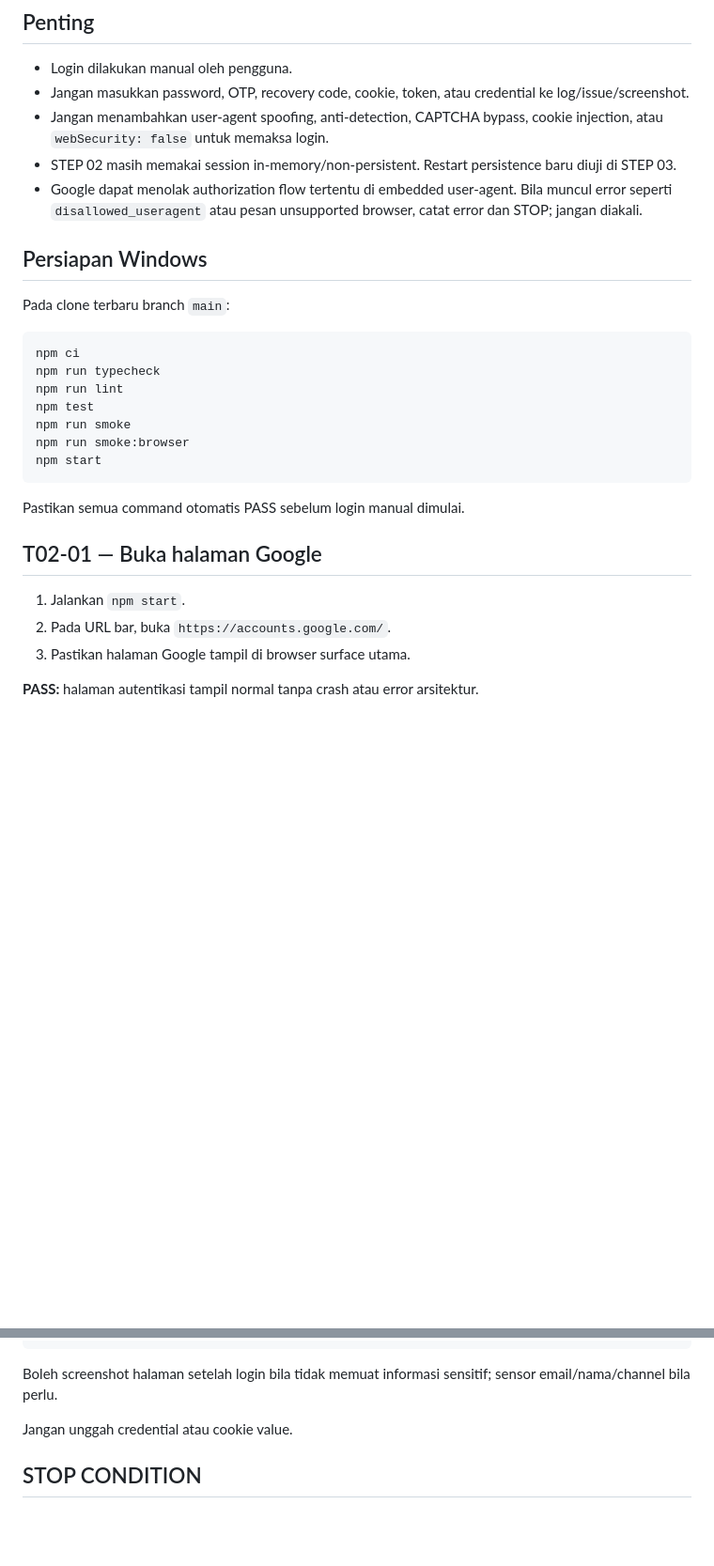
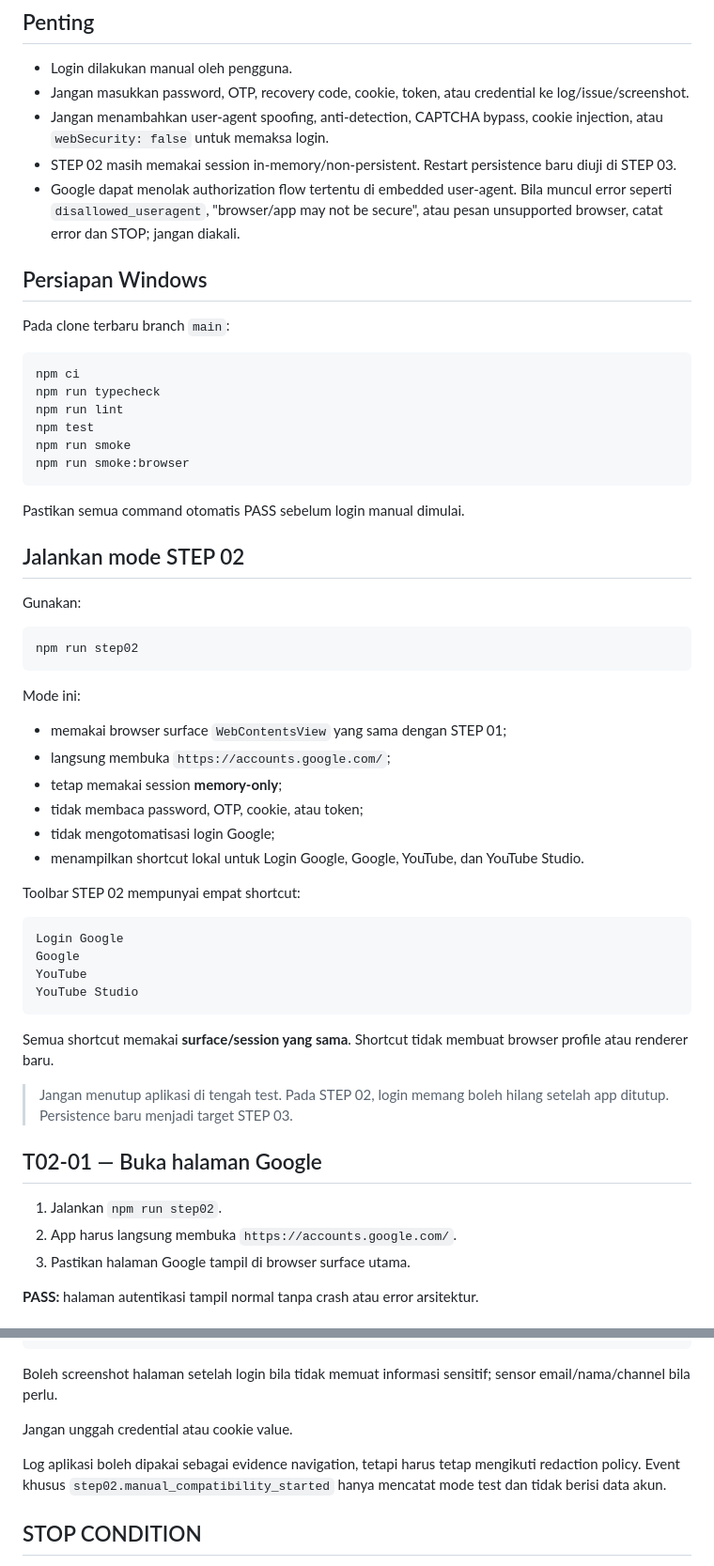
Before and after one commit to inoriko920-dev/Multi-Profile-Browser-Core, a Markdown page: docs/testing/STEP_02_GOOGLE_LOGIN_COMPATIBILITY.md, 2 parts joined by grey strips. Shown at 94% size. Drawn GitHub-style; blank space fills up the shorter version.

Commit message:
step02: document dedicated manual compatibility mode

````diff
--- a/docs/testing/STEP_02_GOOGLE_LOGIN_COMPATIBILITY.md
+++ b/docs/testing/STEP_02_GOOGLE_LOGIN_COMPATIBILITY.md
@@ -12,7 +12,7 @@ STEP ini adalah hard gate. Jangan lanjut STEP 03 bila login Google belum terbukt
 - Jangan masukkan password, OTP, recovery code, cookie, token, atau credential ke log/issue/screenshot.
 - Jangan menambahkan user-agent spoofing, anti-detection, CAPTCHA bypass, cookie injection, atau `webSecurity: false` untuk memaksa login.
 - STEP 02 masih memakai session in-memory/non-persistent. Restart persistence baru diuji di STEP 03.
-- Google dapat menolak authorization flow tertentu di embedded user-agent. Bila muncul error seperti `disallowed_useragent` atau pesan unsupported browser, catat error dan STOP; jangan diakali.
+- Google dapat menolak authorization flow tertentu di embedded user-agent. Bila muncul error seperti `disallowed_useragent`, "browser/app may not be secure", atau pesan unsupported browser, catat error dan STOP; jangan diakali.
 
 ## Persiapan Windows
 
@@ -25,15 +25,44 @@ npm run lint
 npm test
 npm run smoke
 npm run smoke:browser
-npm start
 ```
 
 Pastikan semua command otomatis PASS sebelum login manual dimulai.
 
+## Jalankan mode STEP 02
+
+Gunakan:
+
+```bash
+npm run step02
+```
+
+Mode ini:
+
+- memakai browser surface `WebContentsView` yang sama dengan STEP 01;
+- langsung membuka `https://accounts.google.com/`;
+- tetap memakai session **memory-only**;
+- tidak membaca password, OTP, cookie, atau token;
+- tidak mengotomatisasi login Google;
+- menampilkan shortcut lokal untuk Login Google, Google, YouTube, dan YouTube Studio.
+
+Toolbar STEP 02 mempunyai empat shortcut:
+
+```text
+Login Google
+Google
+YouTube
+YouTube Studio
+```
+
+Semua shortcut memakai **surface/session yang sama**. Shortcut tidak membuat browser profile atau renderer baru.
+
+> Jangan menutup aplikasi di tengah test. Pada STEP 02, login memang boleh hilang setelah app ditutup. Persistence baru menjadi target STEP 03.
+
 ## T02-01 — Buka halaman Google
 
-1. Jalankan `npm start`.
-2. Pada URL bar, buka `https://accounts.google.com/`.
+1. Jalankan `npm run step02`.
+2. App harus langsung membuka `https://accounts.google.com/`.
 3. Pastikan halaman Google tampil di browser surface utama.
 
 **PASS:** halaman autentikasi tampil normal tanpa crash atau error arsitektur.
@@ -96,6 +133,8 @@ Boleh screenshot halaman setelah login bila tidak memuat informasi sensitif; sen
 
 Jangan unggah credential atau cookie value.
 
+Log aplikasi boleh dipakai sebagai evidence navigation, tetapi harus tetap mengikuti redaction policy. Event khusus `step02.manual_compatibility_started` hanya mencatat mode test dan tidak berisi data akun.
+
 ## STOP CONDITION
 
 Bila login Google gagal karena kompatibilitas browser, STEP 03–16 tidak boleh digunakan untuk menutupi masalah. Evaluasi `BrowserBackend` atau pendekatan login yang didukung layanan terlebih dahulu.
````
Also changed, not shown: other parts of docs/testing/STEP_02_GOOGLE_LOGIN_COMPATIBILITY.md (+15 -7 lines).
